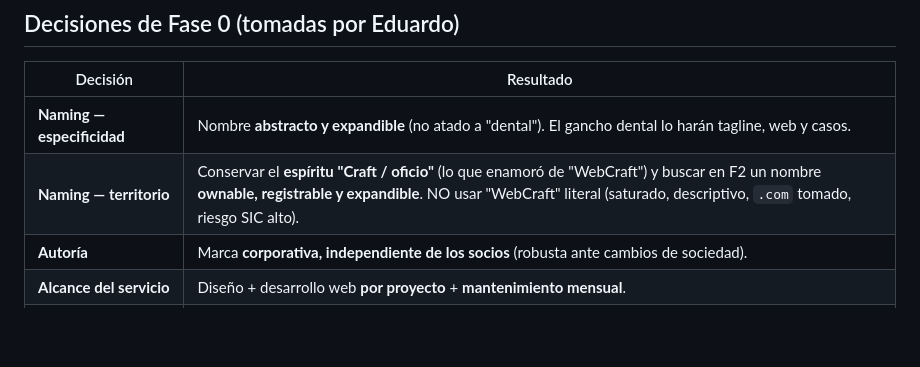
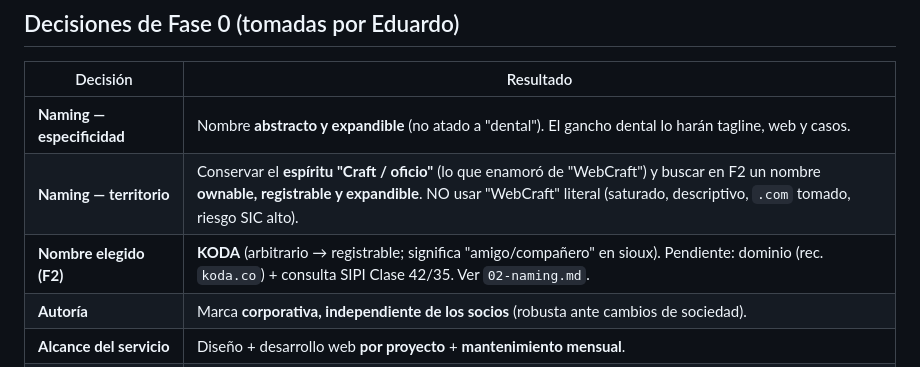
Before and after one commit to eduresvez8-code/IA-TRADING-BOT, a Markdown page: agencia-web-dental/00-brief.md, the part around the change. GitHub-like rendering; blank space fills up the shorter version.

```diff
--- a/agencia-web-dental/00-brief.md
+++ b/agencia-web-dental/00-brief.md
@@ -41,6 +41,7 @@ Nuestra propuesta de valor **vive en ese hueco**.
 |----------|-----------|
 | **Naming — especificidad** | Nombre **abstracto y expandible** (no atado a "dental"). El gancho dental lo harán tagline, web y casos. |
 | **Naming — territorio** | Conservar el **espíritu "Craft / oficio"** (lo que enamoró de "WebCraft") y buscar en F2 un nombre **ownable, registrable y expandible**. NO usar "WebCraft" literal (saturado, descriptivo, `.com` tomado, riesgo SIC alto). |
+| **Nombre elegido (F2)** | **KODA** (arbitrario → registrable; significa "amigo/compañero" en sioux). Pendiente: dominio (rec. `koda.co`) + consulta SIPI Clase 42/35. Ver `02-naming.md`. |
 | **Autoría** | Marca **corporativa, independiente de los socios** (robusta ante cambios de sociedad). |
 | **Alcance del servicio** | Diseño + desarrollo web **por proyecto** + **mantenimiento mensual**. |
 | **Modelo de producción** | **Híbrido honesto**: tier accesible producido rápido con IA/Hostinger + criterio de diseño + know-how dental + mantenimiento; **sitio propio y tier alto** a nivel claramente superior (la vitrina y la prueba). |
```
Also changed, not shown: agencia-web-dental/02-naming.md (+29 -4 lines).
